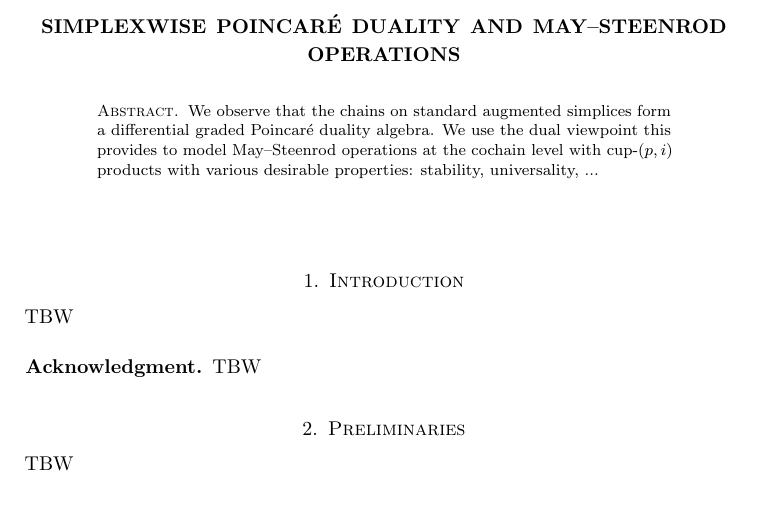
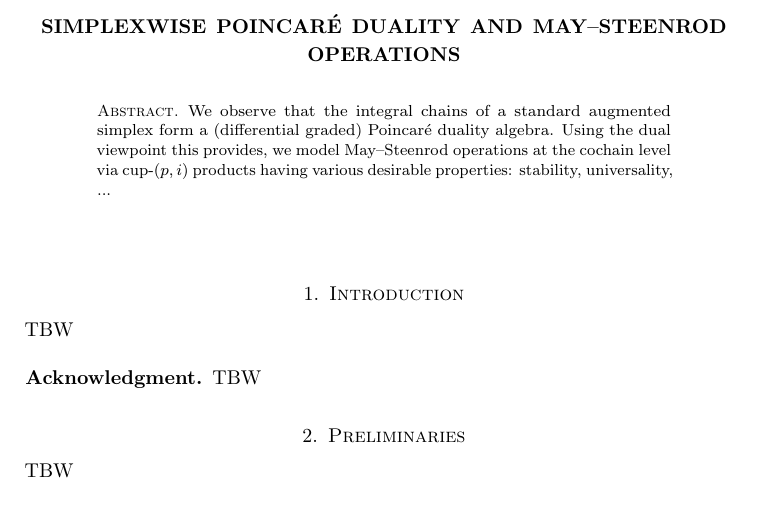
Before and after one commit to ammedmar/oddp, a LaTeX paper (oddp.tex, which reads sec/abstract.tex): part of page 1 of 18, cut so that both start at the same text. Compiled offline with pdfLaTeX.

Commit message:
Improve abstract

```diff
--- a/sec/abstract.tex
+++ b/sec/abstract.tex
@@ -1,6 +1,6 @@
 % !TEX root = ../oddp.tex
 
 \begin{abstract}
-	We observe that the chains on standard augmented simplices form a differential graded Poincar\'e duality algebra.
-	We use the dual viewpoint this provides to model May--Steenrod operations at the cochain level with cup-$(p,i)$ products with various desirable properties: stability, universality, ...
+	We observe that the integral chains of a standard augmented simplex form a (differential graded) Poincar\'e duality algebra.
+	Using the dual viewpoint this provides, we model May--Steenrod operations at the cochain level via cup-$(p,i)$ products having various desirable properties: stability, universality, ...
 \end{abstract}
```
